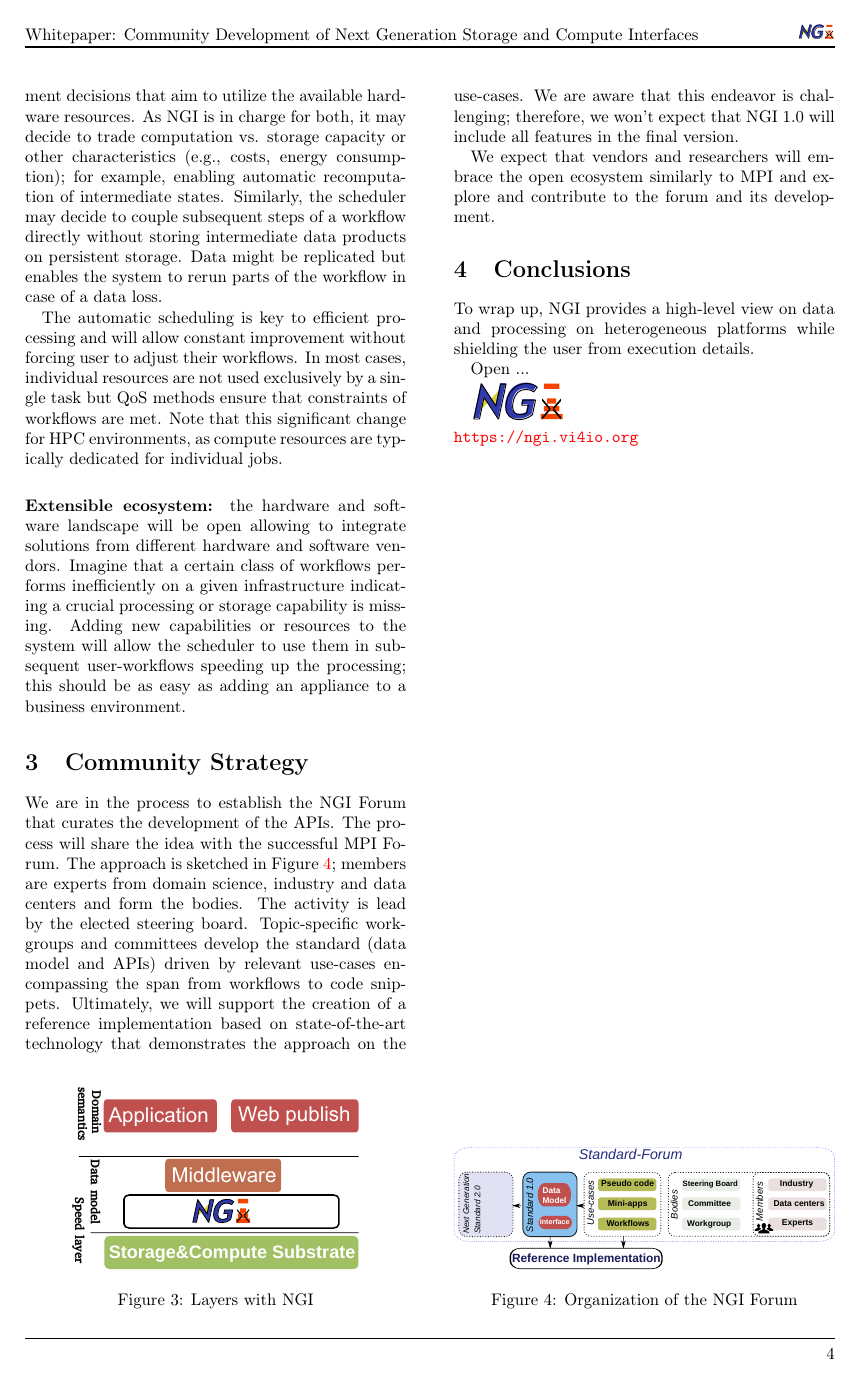
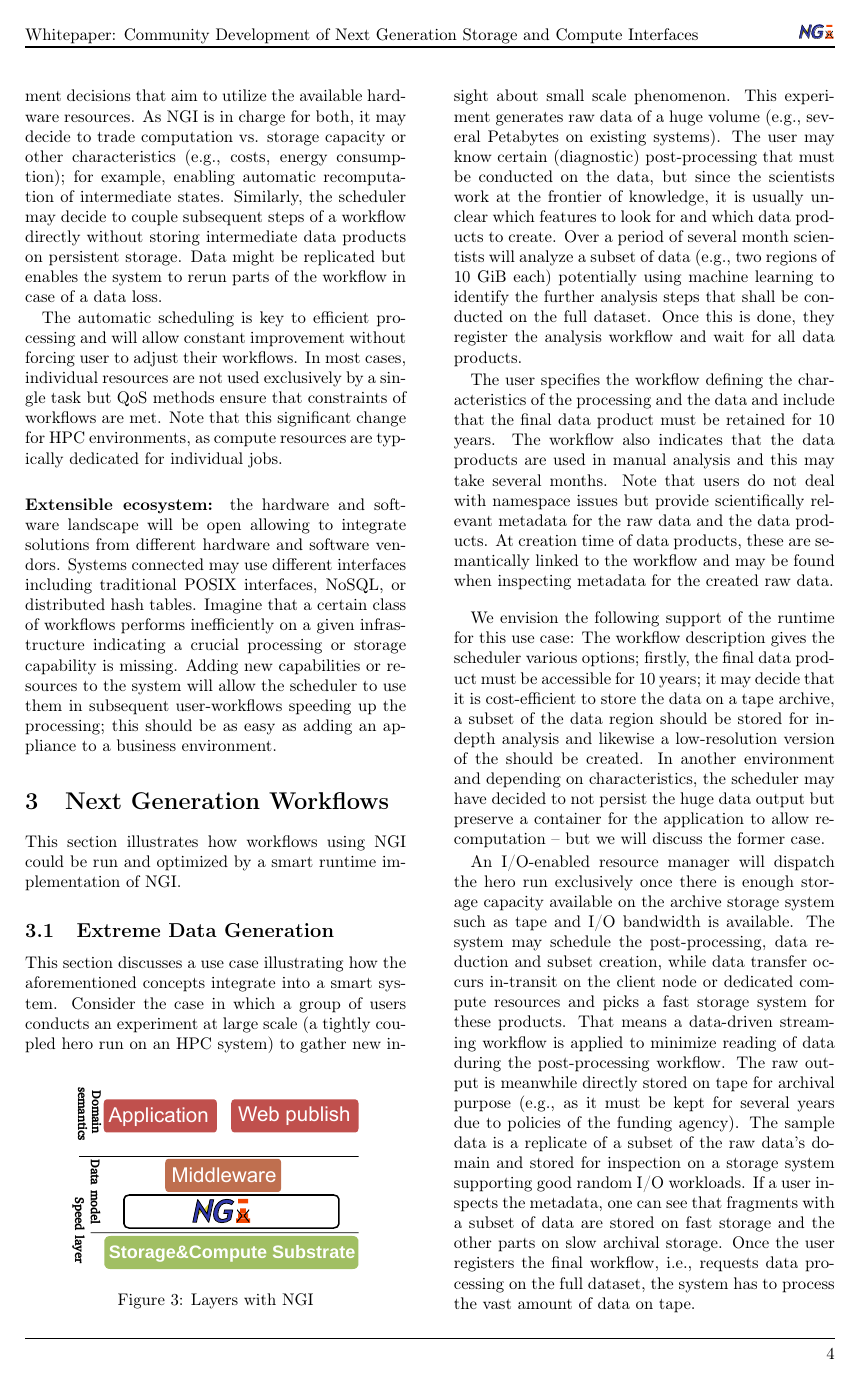
Before and after one commit to VI4IO/ngi, a LaTeX document (publications/18-whitepaper/article.tex): page 4 of 4 before the commit and page 4 of 5 after it. Compiled offline with pdfLaTeX.

Commit message:
Included example workflow.

```diff
--- a/publications/18-whitepaper/article.tex
+++ b/publications/18-whitepaper/article.tex
@@ -225,6 +225,7 @@ Note that this significant change for HPC environments, as compute resources are
 
 \paragraph{Extensible ecosystem:}
 the hardware and software landscape will be open allowing to integrate solutions from different hardware and software vendors.
+Systems connected may use different interfaces including traditional POSIX interfaces, NoSQL, or distributed hash tables.
 Imagine that a certain class of workflows performs inefficiently on a given infrastructure indicating a crucial processing or storage capability is missing.
 Adding new capabilities or resources to the system will allow the scheduler to use them in subsequent user-workflows speeding up the processing; this should be as easy as adding an appliance to a business environment.
 
@@ -237,3 +238,35 @@ Adding new capabilities or resources to the system will allow the scheduler to u
   \label{fig:ngilayers}
 \end{figure}
 
+
+\section{Next Generation Workflows}
+
+This section illustrates how workflows using NGI could be run and optimized by a smart runtime implementation of NGI.
+
+\subsection{Extreme Data Generation}
+
+This section discusses a use case illustrating how the aforementioned concepts integrate into a smart system.
+Consider the case in which a group of users conducts an experiment at large scale (a tightly coupled hero run on an HPC system) to gather new insight about small scale phenomenon.
+This experiment generates raw data of a huge volume (e.g., several Petabytes on existing systems).
+The user may know certain (diagnostic) post-processing that must be conducted on the data, but since the scientists work at the frontier of knowledge, it is usually unclear which features to look for and which data products to create.
+Over a period of several month scientists will analyze a subset of data (e.g., two regions of 10 GiB each) potentially using machine learning to identify the further analysis steps that shall be conducted on the full dataset.
+Once this is done, they register the analysis workflow and wait for all data products.
+
+The user specifies the workflow defining the characteristics of the processing and the data and include that the final data product must be retained for 10 years.
+The workflow also indicates that the data products are used in manual analysis and this may take several months.
+Note that users do not deal with namespace issues but provide scientifically relevant metadata for the raw data and the data products.
+At creation time of data products, these are semantically linked to the workflow and may be found when inspecting metadata for the created raw data.
+
+\medskip
+
+We envision the following support of the runtime for this use case:
+The workflow description gives the scheduler various options; firstly, the final data product must be accessible for 10 years; it may decide that it is cost-efficient to store the data on a tape archive, a subset of the data region should be stored for in-depth analysis and likewise a low-resolution version of the should be created.
+In another environment and depending on characteristics, the scheduler may have decided to not persist the huge data output but preserve a container for the application to allow recomputation -- but we will discuss the former case.
+
+An I/O-enabled resource manager will dispatch the hero run exclusively once there is enough storage capacity available on the archive storage system such as tape and I/O bandwidth is available.
+The system may schedule the post-processing, data reduction and subset creation, while  data transfer occurs in-transit on the client node or dedicated compute resources and picks a fast storage system for these products.
+That means a data-driven streaming workflow is applied to minimize reading of data during the post-processing workflow.
+The raw output is meanwhile directly stored on tape for archival purpose (e.g., as it must be kept for several years due to policies of the funding agency).
+The sample data is a replicate of a subset of the raw data's domain and stored for inspection on a storage system supporting good random I/O workloads.
+If a user inspects the metadata, one can see that fragments with a subset of data are stored on fast storage and the other parts on slow archival storage.
+Once the user registers the final workflow, i.e., requests data processing on the full dataset, the system has to process the vast amount of data on tape.
```
Also changed, not shown: publications/18-whitepaper/article.tex (18 more changed lines).
